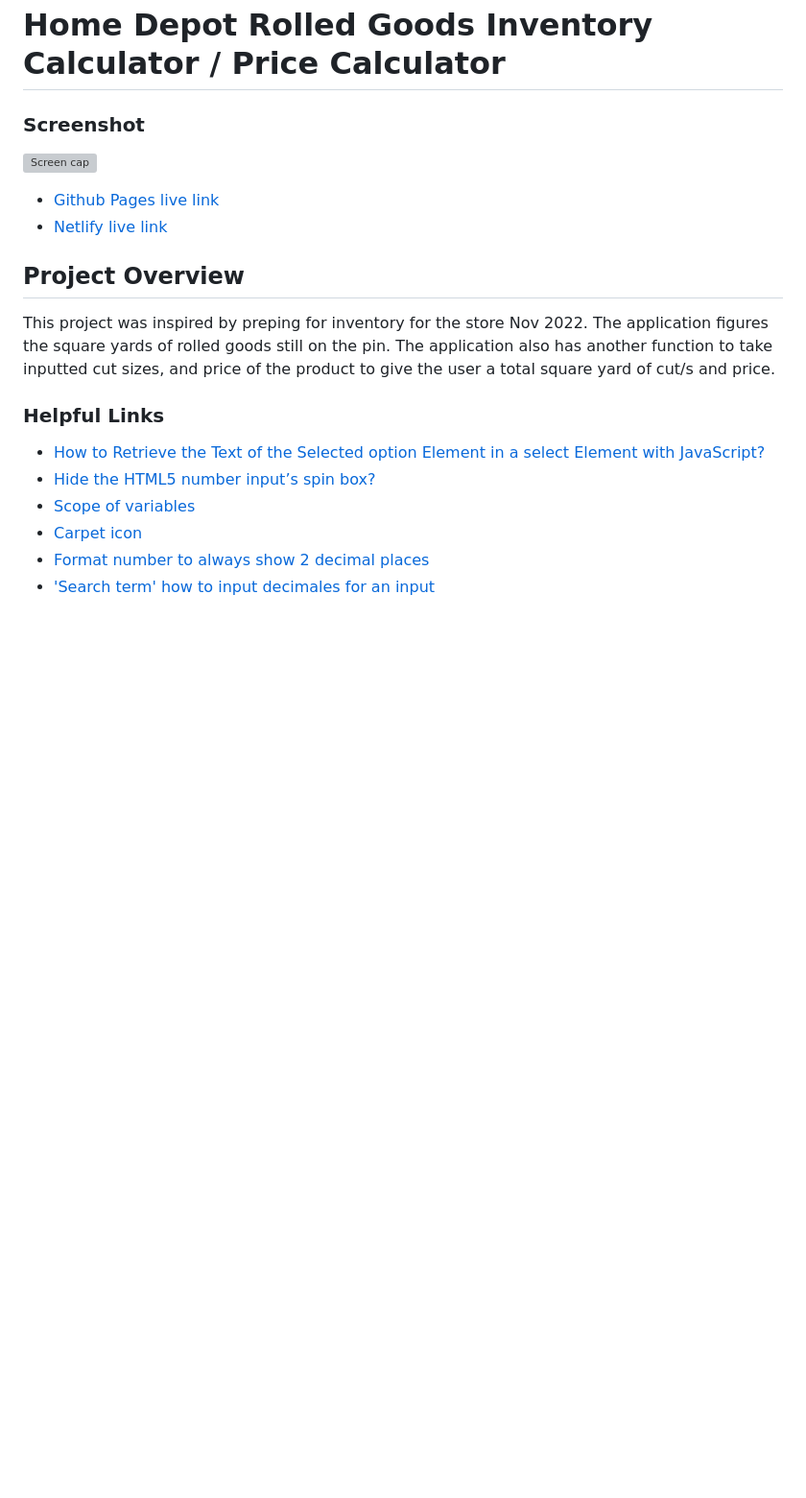
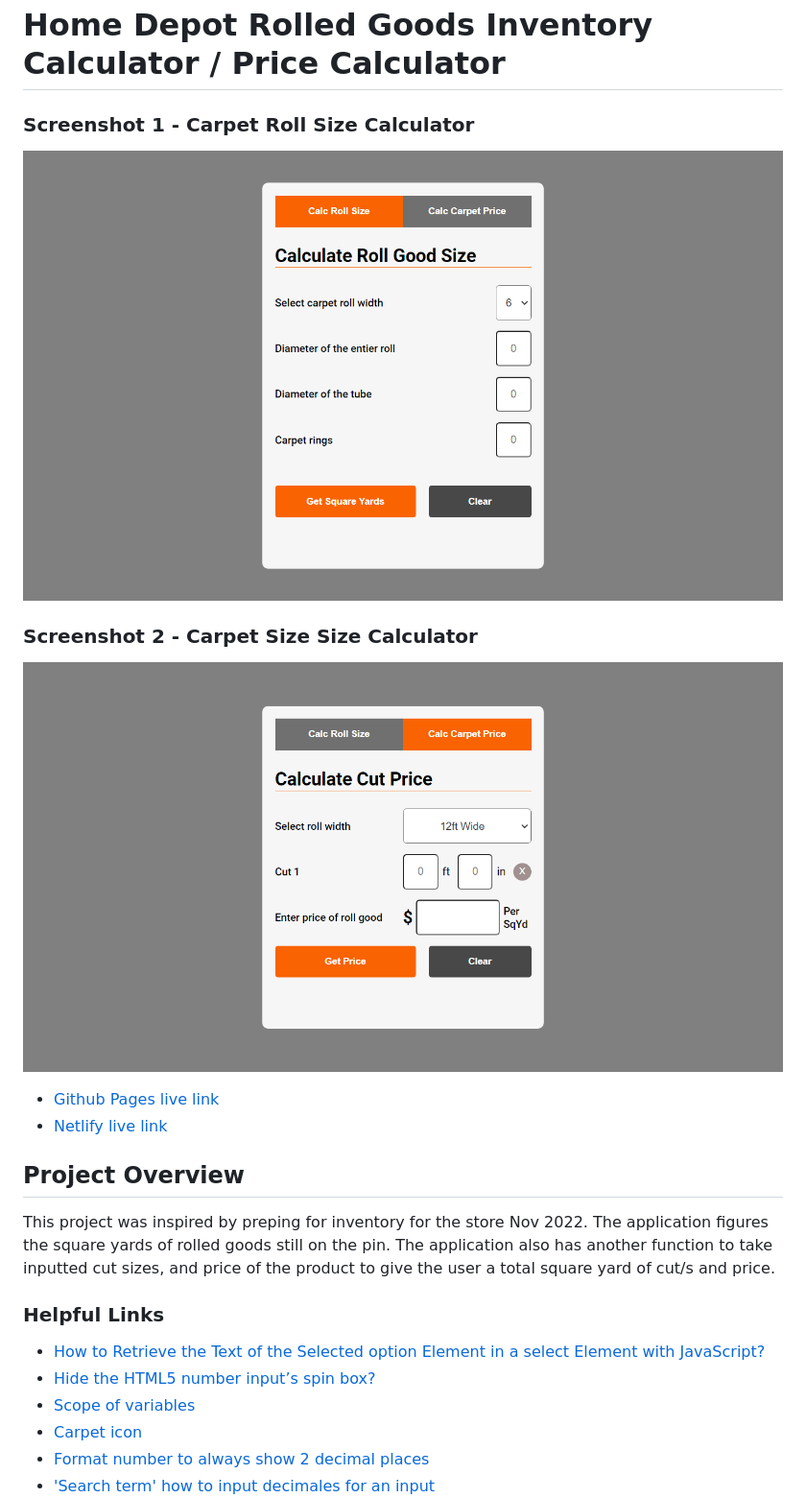
Before and after one commit to rudyjm3/carpet-roll-calculator, a Markdown page: README.md, the part around the change. Shown: that part at 96% size. Rendered like a GitHub page; pictures changed too: images/HD_calc-cut-price_screenShot.png (added), images/HD_calc-roll-size_screenShot.png (added); blank space fills up the shorter version; grey boxes are pictures that could not be loaded.

```diff
--- a/README.md
+++ b/README.md
@@ -1,15 +1,15 @@
 # Home Depot Rolled Goods Inventory Calculator / Price Calculator
 
-### Screenshot
-![Screen cap]()
+### Screenshot 1 - Carpet Roll Size Calculator
+![Screen cap](images/HD_calc-roll-size_screenShot.png)
+### Screenshot 2 - Carpet Size Size Calculator
+![Screen cap](images/HD_calc-cut-price_screenShot.png)
 
 - [Github Pages live link](https://rudyjm3.github.io/carpet-roll-calculator/)
 - [Netlify live link](https://carpet-cal.netlify.app/)
 
 ## Project Overview
 This project was inspired by preping for inventory for the store Nov 2022. The application figures the square yards of rolled goods still on the pin. The application also has another function to take inputted cut sizes, and price of the product to give the user a total square yard of cut/s and price.
-
-
 
 
 
```
Also changed, not shown: 2 other files.
